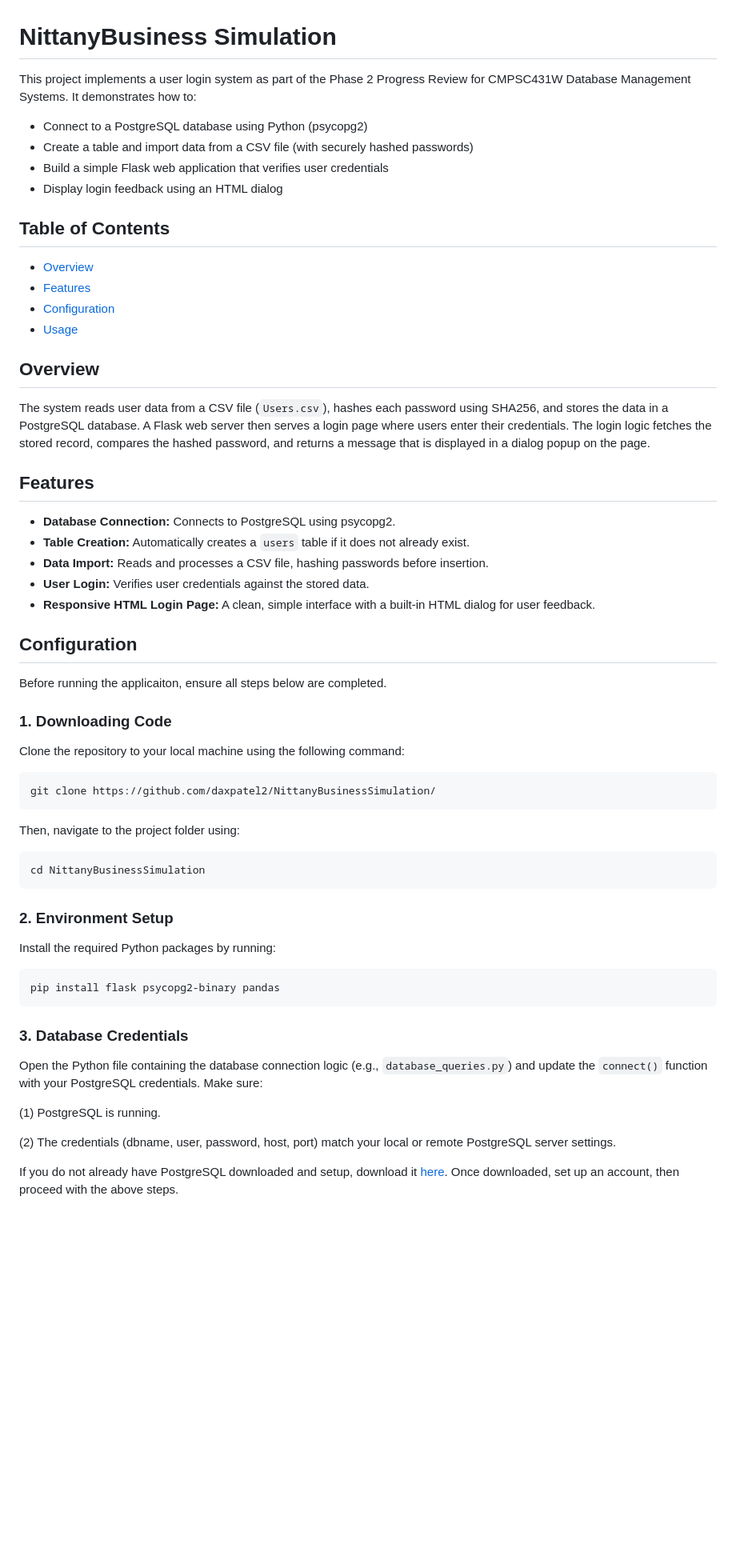
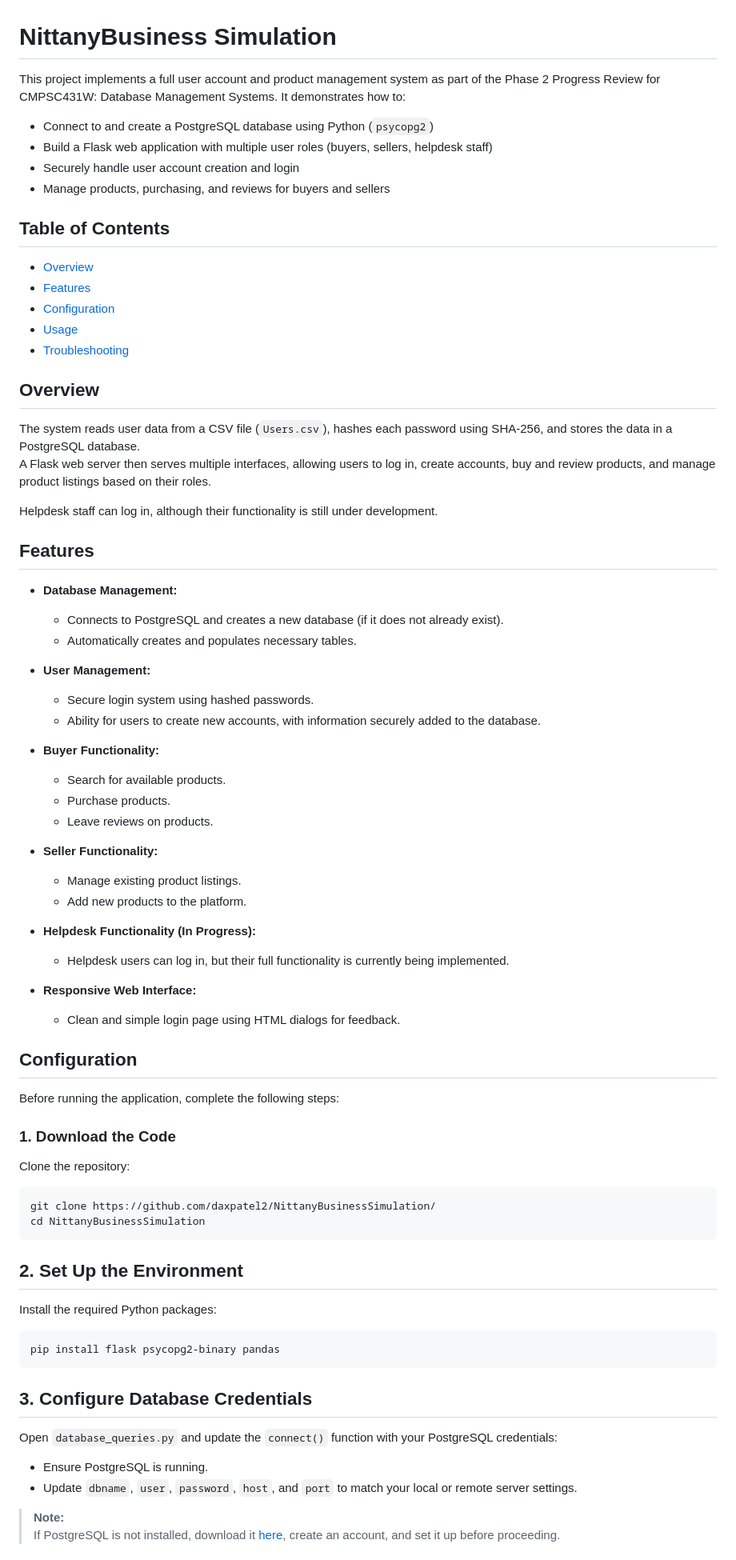
Before and after one commit to daxpatel2/NittanyBusinessSimulation, a Markdown page: README.MD, the part around one of its changes. Shown at 80% size. GitHub-like rendering; blank space fills up the shorter version.

````diff
--- a/README.MD
+++ b/README.MD
@@ -1,11 +1,11 @@
 # NittanyBusiness Simulation
 
-This project implements a user login system as part of the Phase 2 Progress Review for CMPSC431W Database Management Systems. It demonstrates how to:
+This project implements a full user account and product management system as part of the Phase 2 Progress Review for CMPSC431W: Database Management Systems. It demonstrates how to:
 
-- Connect to a PostgreSQL database using Python (psycopg2)
-- Create a table and import data from a CSV file (with securely hashed passwords)
-- Build a simple Flask web application that verifies user credentials
-- Display login feedback using an HTML dialog
+- Connect to and create a PostgreSQL database using Python (`psycopg2`)
+- Build a Flask web application with multiple user roles (buyers, sellers, helpdesk staff)
+- Securely handle user account creation and login
+- Manage products, purchasing, and reviews for buyers and sellers
 
 ## Table of Contents
 
@@ -13,45 +13,66 @@ This project implements a user login system as part of the Phase 2 Progress Revi
 - [Features](#features)
 - [Configuration](#configuration)
 - [Usage](#usage)
+- [Troubleshooting](#troubleshooting)
 
 ## Overview
 
-The system reads user data from a CSV file (`Users.csv`), hashes each password using SHA256, and stores the data in a PostgreSQL database. A Flask web server then serves a login page where users enter their credentials. The login logic fetches the stored record, compares the hashed password, and returns a message that is displayed in a dialog popup on the page.
+The system reads user data from a CSV file (`Users.csv`), hashes each password using SHA-256, and stores the data in a PostgreSQL database.
+A Flask web server then serves multiple interfaces, allowing users to log in, create accounts, buy and review products, and manage product listings based on their roles.
+
+Helpdesk staff can log in, although their functionality is still under development.
 
 ## Features
 
-- **Database Connection:** Connects to PostgreSQL using psycopg2.
-- **Table Creation:** Automatically creates a `users` table if it does not already exist.
-- **Data Import:** Reads and processes a CSV file, hashing passwords before insertion.
-- **User Login:** Verifies user credentials against the stored data.
-- **Responsive HTML Login Page:** A clean, simple interface with a built-in HTML dialog for user feedback.
+- **Database Management:**
+  - Connects to PostgreSQL and creates a new database (if it does not already exist).
+  - Automatically creates and populates necessary tables.
 
+- **User Management:**
+  - Secure login system using hashed passwords.
+  - Ability for users to create new accounts, with information securely added to the database.
+
+- **Buyer Functionality:**
+  - Search for available products.
+  - Purchase products.
+  - Leave reviews on products.
+
+- **Seller Functionality:**
+  - Manage existing product listings.
+  - Add new products to the platform.
+
+- **Helpdesk Functionality (In Progress):**
+  - Helpdesk users can log in, but their full functionality is currently being implemented.
+
+- **Responsive Web Interface:**
+  - Clean and simple login page using HTML dialogs for feedback.
 
 ## Configuration
-Before running the applicaiton, ensure all steps below are completed.
 
-### 1. Downloading Code
-Clone the repository to your local machine using the following command:
+Before running the application, complete the following steps:
+
+### 1. Download the Code
+
+Clone the repository:
 
 ```bash
 git clone https://github.com/daxpatel2/NittanyBusinessSimulation/
-```
-Then, navigate to the project folder using:
-``` bash
 cd NittanyBusinessSimulation
 ```
+## 2. Set Up the Environment
 
-### 2. Environment Setup
-Install the required Python packages by running:
+Install the required Python packages:
+
 ```bash
 pip install flask psycopg2-binary pandas
 ```
-### 3. Database Credentials
-Open the Python file containing the database connection logic (e.g., `database_queries.py`) and update the `connect()` function with your PostgreSQL credentials. Make sure:
+## 3. Configure Database Credentials
 
-(1) PostgreSQL is running.
+Open `database_queries.py` and update the `connect()` function with your PostgreSQL credentials:
 
-(2) The credentials (dbname, user, password, host, port) match your local or remote PostgreSQL server settings.
+- Ensure PostgreSQL is running.
+- Update `dbname`, `user`, `password`, `host`, and `port` to match your local or remote server settings.
 
-If you do not already have PostgreSQL downloaded and setup, download it [here](https://www.postgresql.org/download/). Once downloaded, set up an account, then proceed with the above steps.
+> **Note:**
+> If PostgreSQL is not installed, download it [here](https://www.postgresql.org/download/), create an account, and set it up before proceeding.
 
````
Also changed, not shown: other parts of README.MD (+33 -19 lines).
